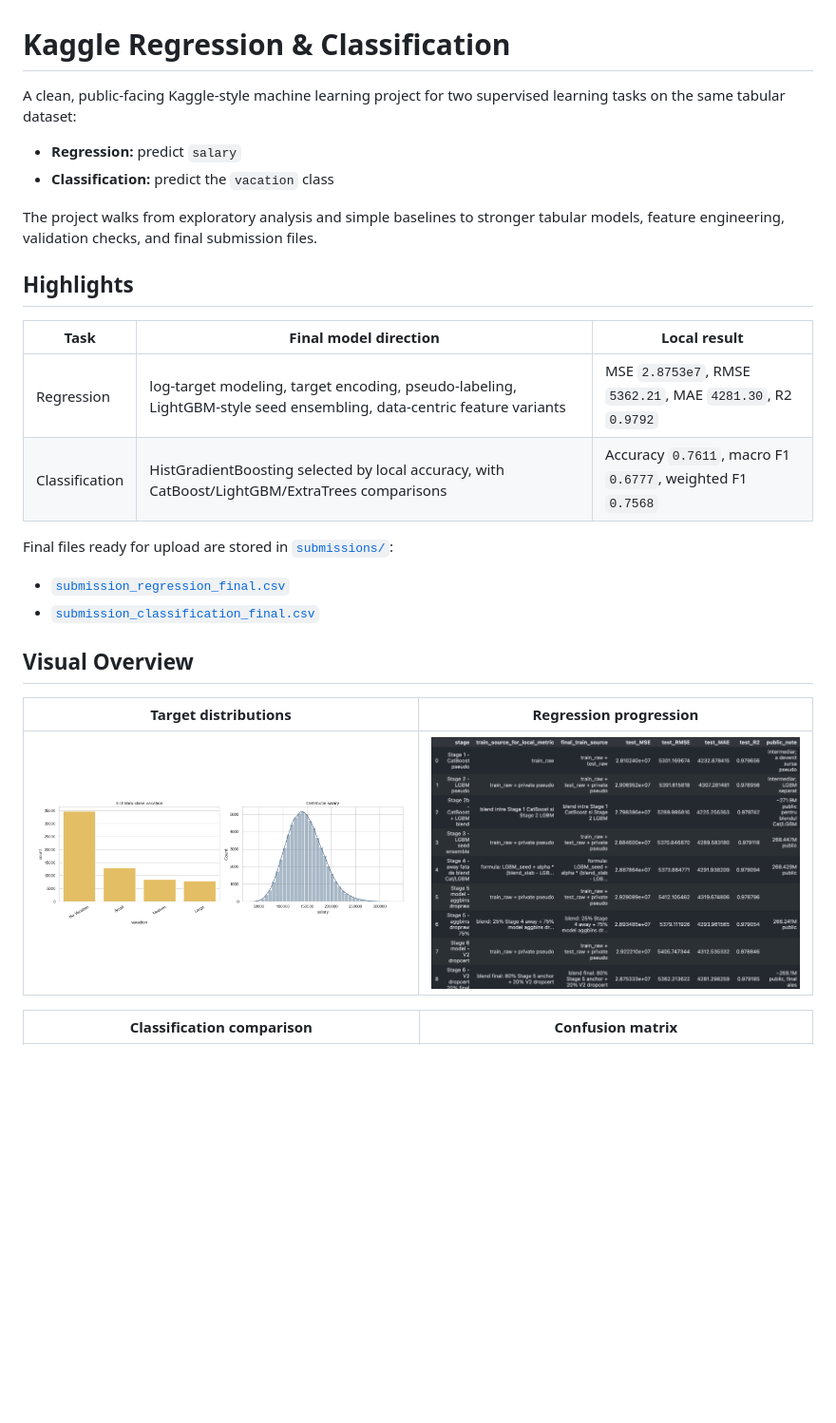
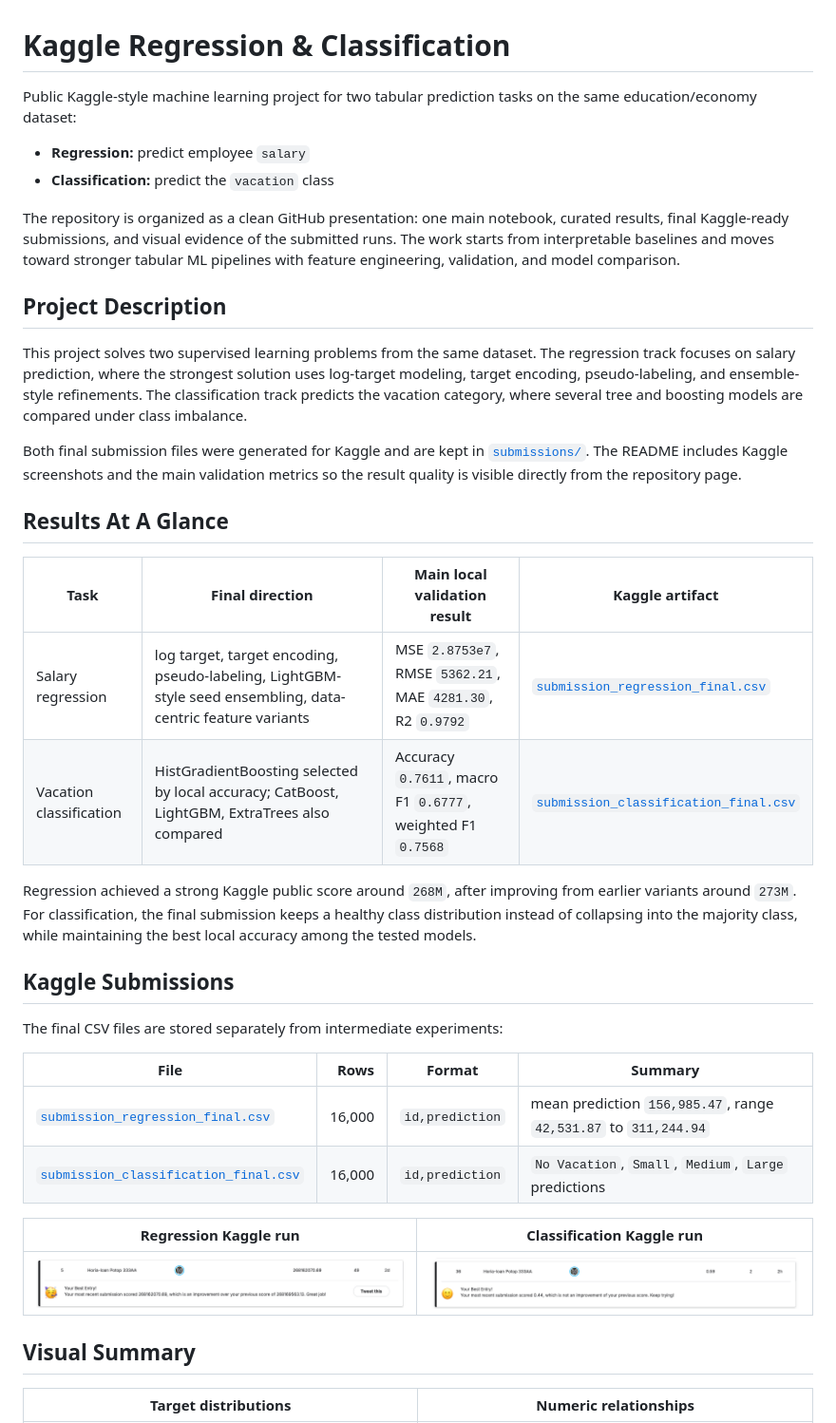
Before and after one commit to Horicuz/Kaggle-Regression-Classification, a Markdown page: README.md, the part around one of its changes. Shown at 95% size. Drawn GitHub-style; blank space fills up the shorter version.

```diff
--- a/README.md
+++ b/README.md
@@ -1,29 +1,41 @@
 # Kaggle Regression & Classification
 
-A clean, public-facing Kaggle-style machine learning project for two supervised learning tasks on the same tabular dataset:
+Public Kaggle-style machine learning project for two tabular prediction tasks on the same education/economy dataset:
 
-- **Regression:** predict `salary`
+- **Regression:** predict employee `salary`
 - **Classification:** predict the `vacation` class
 
-The project walks from exploratory analysis and simple baselines to stronger tabular models, feature engineering, validation checks, and final submission files.
+The repository is organized as a clean GitHub presentation: one main notebook, curated results, final Kaggle-ready submissions, and visual evidence of the submitted runs. The work starts from interpretable baselines and moves toward stronger tabular ML pipelines with feature engineering, validation, and model comparison.
 
-## Highlights
+## Project Description
 
-| Task | Final model direction | Local result |
-| --- | --- | --- |
-| Regression | log-target modeling, target encoding, pseudo-labeling, LightGBM-style seed ensembling, data-centric feature variants | MSE `2.8753e7`, RMSE `5362.21`, MAE `4281.30`, R2 `0.9792` |
-| Classification | HistGradientBoosting selected by local accuracy, with CatBoost/LightGBM/ExtraTrees comparisons | Accuracy `0.7611`, macro F1 `0.6777`, weighted F1 `0.7568` |
+This project solves two supervised learning problems from the same dataset. The regression track focuses on salary prediction, where the strongest solution uses log-target modeling, target encoding, pseudo-labeling, and ensemble-style refinements. The classification track predicts the vacation category, where several tree and boosting models are compared under class imbalance.
 
-Final files ready for upload are stored in [`submissions/`](submissions/):
+Both final submission files were generated for Kaggle and are kept in [`submissions/`](submissions/). The README includes Kaggle screenshots and the main validation metrics so the result quality is visible directly from the repository page.
 
-- [`submission_regression_final.csv`](submissions/submission_regression_final.csv)
-- [`submission_classification_final.csv`](submissions/submission_classification_final.csv)
+## Results At A Glance
 
-## Visual Overview
+| Task | Final direction | Main local validation result | Kaggle artifact |
+| --- | --- | --- | --- |
+| Salary regression | log target, target encoding, pseudo-labeling, LightGBM-style seed ensembling, data-centric feature variants | MSE `2.8753e7`, RMSE `5362.21`, MAE `4281.30`, R2 `0.9792` | [`submission_regression_final.csv`](submissions/submission_regression_final.csv) |
+| Vacation classification | HistGradientBoosting selected by local accuracy; CatBoost, LightGBM, ExtraTrees also compared | Accuracy `0.7611`, macro F1 `0.6777`, weighted F1 `0.7568` | [`submission_classification_final.csv`](submissions/submission_classification_final.csv) |
 
-| Target distributions | Regression progression |
+Regression achieved a strong Kaggle public score around `268M`, after improving from earlier variants around `273M`. For classification, the final submission keeps a healthy class distribution instead of collapsing into the majority class, while maintaining the best local accuracy among the tested models.
+
+## Kaggle Submissions
+
+The final CSV files are stored separately from intermediate experiments:
+
+| File | Rows | Format | Summary |
+| --- | ---: | --- | --- |
+| [`submission_regression_final.csv`](submissions/submission_regression_final.csv) | 16,000 | `id,prediction` | mean prediction `156,985.47`, range `42,531.87` to `311,244.94` |
+| [`submission_classification_final.csv`](submissions/submission_classification_final.csv) | 16,000 | `id,prediction` | `No Vacation`, `Small`, `Medium`, `Large` predictions |
+
+| Regression Kaggle run | Classification Kaggle run |
 | --- | --- |
-| <img src="assets/figures/003_targets_distribution.png" alt="Target distributions" width="420"> | <img src="assets/figures/008_regression_perfection_stages.png" alt="Regression model progression" width="420"> |
+| <img src="assets/figures/013_kaggle_regression.png" alt="Kaggle regression result screenshot" width="430"> | <img src="assets/figures/014_kaggle_classification.png" alt="Kaggle classification result screenshot" width="430"> |
 
-| Classification comparison | Confusion matrix |
+## Visual Summary
+
+| Target distributions | Numeric relationships |
 | --- | --- |
```
Also changed, not shown: other parts of README.md (+108 -53 lines).
